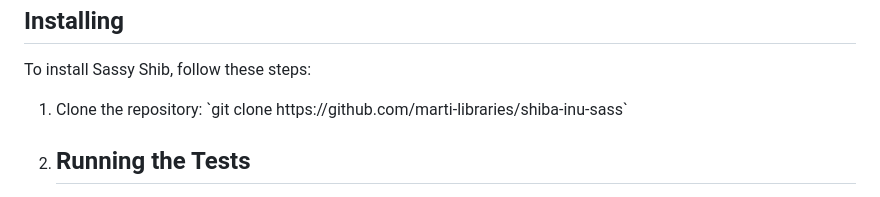
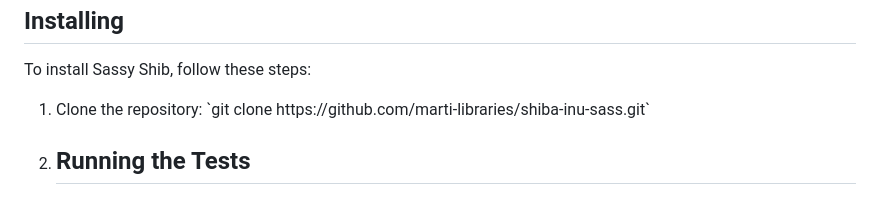
Before and after one commit to marti-libraries/shiba-inu-sass, a Markdown page: README.md, the part around the change printed below. Rendered like a GitHub page.

```diff
--- a/README.md
+++ b/README.md
@@ -21,7 +21,7 @@
     <h2>Installing</h2>
     <p>To install Sassy Shib, follow these steps:</p>
     <ol>
-      <li>Clone the repository: `git clone https://github.com/marti-libraries/shiba-inu-sass`</li>
+      <li>Clone the repository: `git clone https://github.com/marti-libraries/shiba-inu-sass.git`</li>
       <li>
     <h2>Running the Tests</h2>
         <p>To run the tests for Sassy Shib, use the `npm test` command. This will run the test suite and output the results to the console.</p>
```
Also changed, not shown: other parts of README.md (+1 -1 lines).
